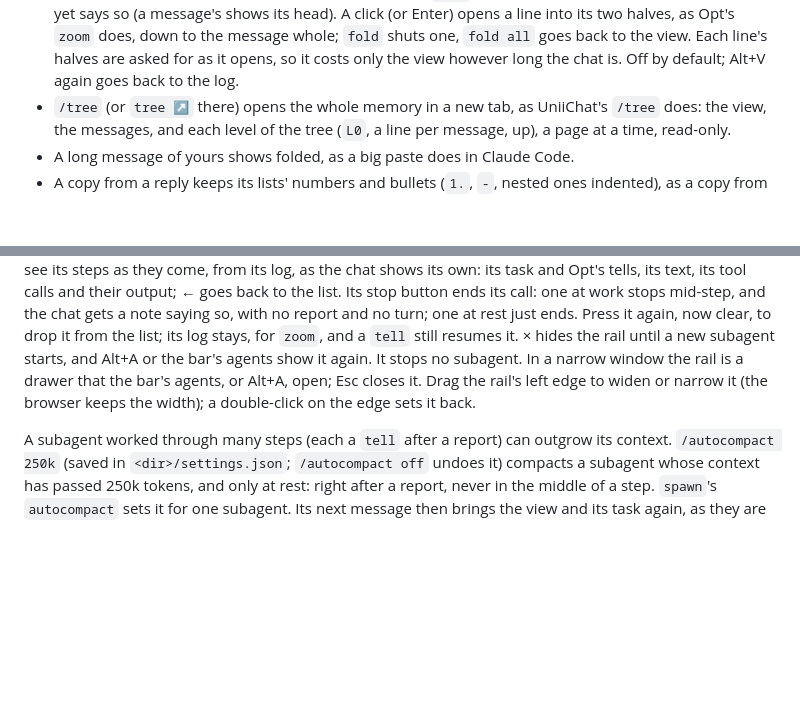
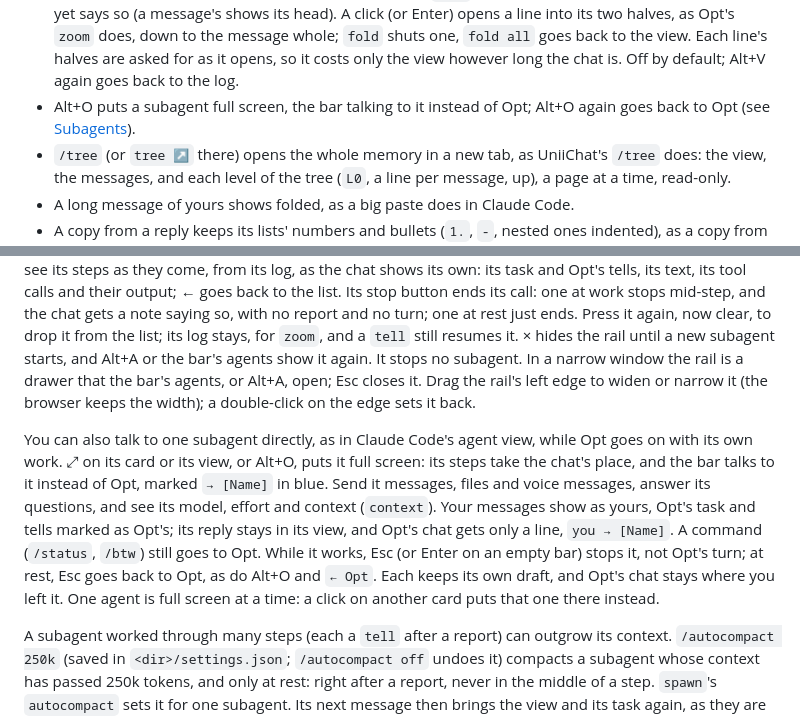
Before and after one commit to delneg/opt-chat, a Markdown page: docs/2026-10-12-guide.md, 2 parts joined by grey strips. GitHub-like rendering; blank space fills up the shorter version.

Commit message:
Guide: a subagent full screen, Alt+O
Co-Authored-By: Claude Opus 5.5 <noreply@anthropic.com>

```diff
--- a/docs/2026-10-12-guide.md
+++ b/docs/2026-10-12-guide.md
@@ -66,6 +66,8 @@ The page works like Claude Code:
   `fold` shuts one, `fold all` goes back to the view. Each line's halves
   are asked for as it opens, so it costs only the view however long the
   chat is. Off by default; Alt+V again goes back to the log.
+- Alt+O puts a subagent full screen, the bar talking to it instead of
+  Opt; Alt+O again goes back to Opt (see [Subagents](#subagents)).
 - `/tree` (or `tree ↗` there) opens the whole memory in a new tab, as
   UniiChat's `/tree` does: the view, the messages, and each level of the
   tree (`L0`, a line per message, up), a page at a time, read-only.
@@ -459,6 +461,19 @@ bar's agents, or Alt+A, open; Esc closes it. Drag the rail's left edge to
 widen or narrow it (the browser keeps the width); a double-click on the
 edge sets it back.
 
+You can also talk to one subagent directly, as in Claude Code's agent
+view, while Opt goes on with its own work. ⤢ on its card or its view, or
+Alt+O, puts it full screen: its steps take the chat's place, and the bar
+talks to it instead of Opt, marked `→ [Name]` in blue. Send it messages,
+files and voice messages, answer its questions, and see its model, effort
+and context (`context`). Your messages show as yours, Opt's task and tells
+marked as Opt's; its reply stays in its view, and Opt's chat gets only a
+line, `you → [Name]`. A command (`/status`, `/btw`) still goes to Opt.
+While it works, Esc (or Enter on an empty bar) stops it, not Opt's turn;
+at rest, Esc goes back to Opt, as do Alt+O and `← Opt`. Each keeps its own
+draft, and Opt's chat stays where you left it. One agent is full screen at
+a time: a click on another card puts that one there instead.
+
 A subagent worked through many steps (each a `tell` after a report) can
 outgrow its context. `/autocompact 250k` (saved in `<dir>/settings.json`;
 `/autocompact off` undoes it) compacts a subagent whose context has passed
```
